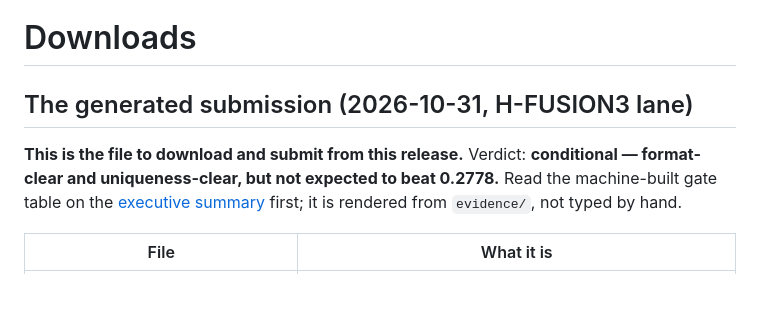
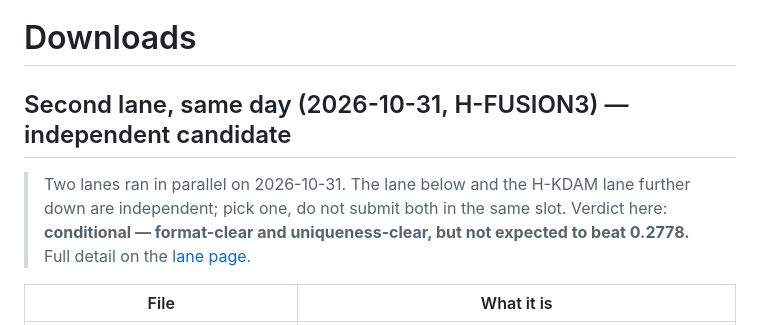
Before and after one commit to sassnarep3-star/GEMSDOESASS1, a Markdown page: docs/downloads/README.md, the part around the change. Drawn GitHub-style; blank space fills up the shorter version.

Commit message:
docs: disambiguate the two parallel 2026-10-31 download candidates
Co-authored-by: arena-agent <297053741+arena-agent@users.noreply.github.com>

```diff
--- a/docs/downloads/README.md
+++ b/docs/downloads/README.md
@@ -1,12 +1,12 @@
 # Downloads
 
 
-## The generated submission (2026-10-31, H-FUSION3 lane)
+## Second lane, same day (2026-10-31, H-FUSION3) — independent candidate
 
-**This is the file to download and submit from this release.** Verdict: **conditional —
-format-clear and uniqueness-clear, but not expected to beat 0.2778.** Read the machine-built
-gate table on the [executive summary](../executive-summary.html) first; it is rendered from
-`evidence/`, not typed by hand.
+> Two lanes ran in parallel on 2026-10-31. The lane below and the H-KDAM lane further down
+> are independent; pick one, do not submit both in the same slot. Verdict here:
+> **conditional — format-clear and uniqueness-clear, but not expected to beat 0.2778.**
+> Full detail on the [lane page](../lane-20261031-fusion3.html).
 
 | File | What it is |
 |---|---|
```
